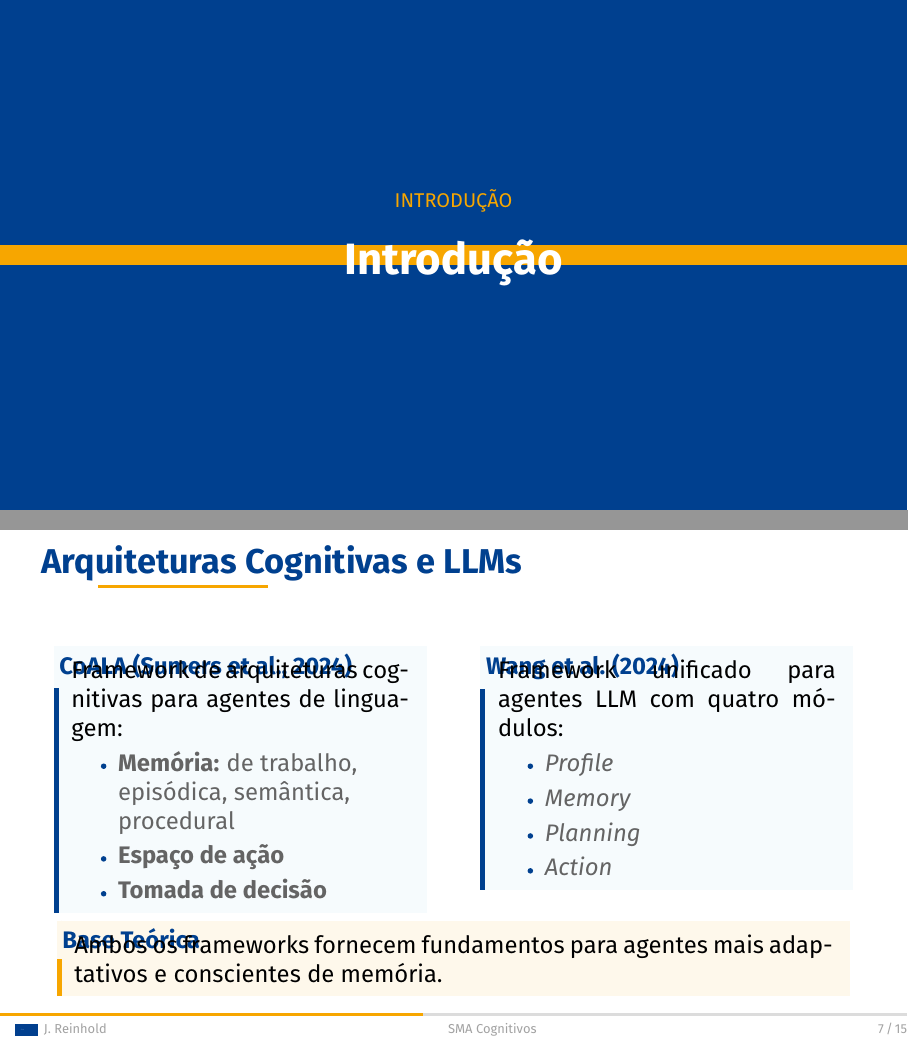
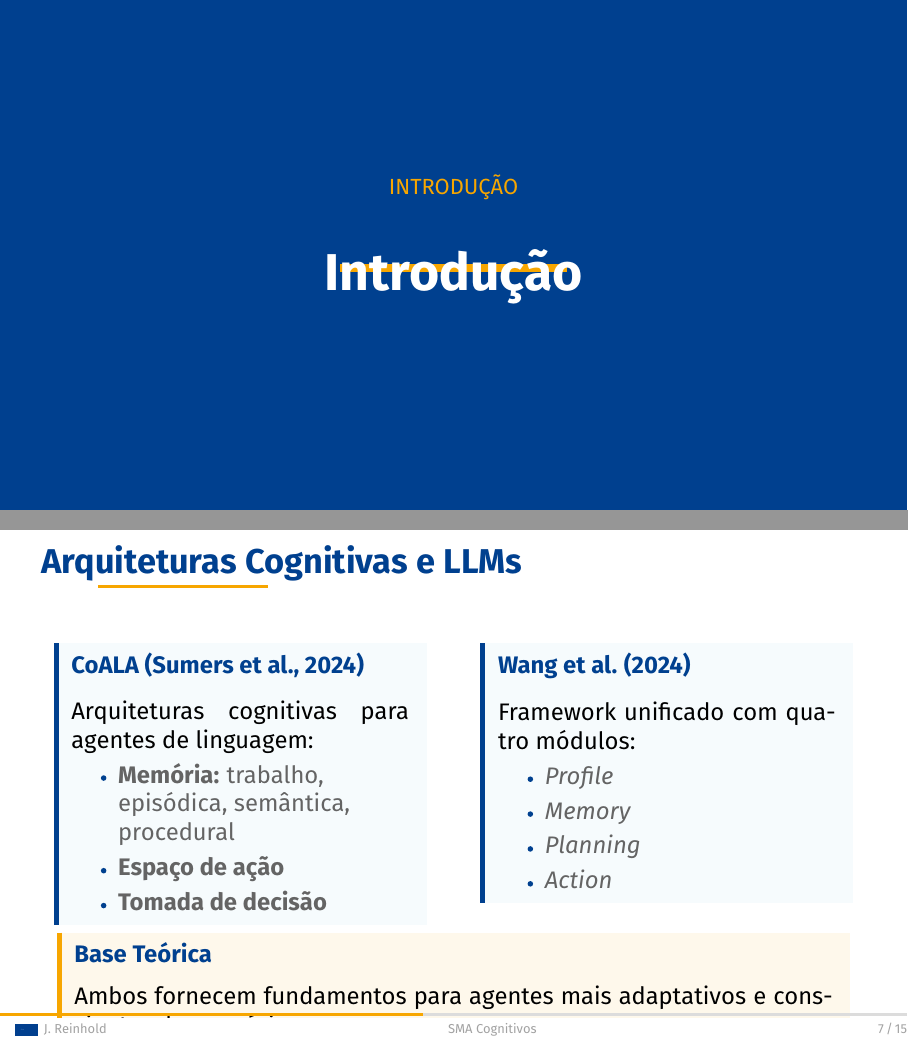
Before and after one commit to Jean-Reinhold/multi-agents-cognitive-service, LaTeX slides (presentation/main.tex, which reads presentation/beamerthemeUFPel.sty, presentation/slides/slide07-cognitive-llm.tex): pages 3 and 9 of 20, joined at a grey line. Compiled offline with pdfLaTeX.

Commit message:
Update presentation materials and refine cognitive agent diagrams

```diff
--- a/presentation/beamerthemeUFPel.sty
+++ b/presentation/beamerthemeUFPel.sty
@@ -157,18 +157,20 @@
   \vskip1cm%
 }
 
-% ─── Section Pages — auto-inserted, modern centered layout ───────────────────
+% ─── Section Pages — modern centered layout ───────────────────────────────────
 \newcommand{\ufpelsectionpage}{%
   \begin{tikzpicture}[remember picture, overlay]
     \fill[ufpelDarkBlue] (current page.north west) rectangle (current page.south east);
-    \fill[ufpelGold] ([yshift=-0.48\paperheight]current page.north west)
-      rectangle ([yshift=-0.52\paperheight]current page.north east);
+    % Short gold accent line below section name
+    \fill[ufpelGold]
+      ([yshift=-0.3cm, xshift=-2cm]current page.center) rectangle
+      ([yshift=-0.15cm, xshift=2cm]current page.center);
   \end{tikzpicture}%
   \vfill%
   \begin{center}
-    {\fontsize{10}{12}\selectfont\color{ufpelGold}\MakeUppercase{\secname}\par}%
-    \vskip8pt%
-    {\fontsize{22}{26}\selectfont\bfseries\color{white}\insertsection\par}%
+    {\fontsize{11}{13}\selectfont\color{ufpelGold}\MakeUppercase{\secname}\par}%
+    \vskip18pt%
+    {\fontsize{26}{30}\selectfont\bfseries\color{white}\insertsection\par}%
   \end{center}
   \vfill%
 }
@@ -196,22 +199,18 @@
     boxrule=0pt,
     left=6pt, right=6pt, top=4pt, bottom=4pt,
     before skip=4pt, after skip=4pt,
-    fonttitle=\usebeamerfont{block title}\color{ufpelDarkBlue},
     title={#1},
-    attach boxed title to top left={yshift=-\tcboxedtitleheight},
-    boxed title style={
-      colback=ufpelLightBlue!12,
-      colframe=ufpelLightBlue!12,
-      boxrule=0pt,
-      sharp corners,
-      left=0pt, right=0pt, top=1pt, bottom=2pt,
-    },
+    coltitle=ufpelDarkBlue,
+    fonttitle=\bfseries,
+    toptitle=2pt, bottomtitle=2pt,
+    colbacktitle=ufpelLightBlue!12,
+    boxed title style={empty},
   ]%
 }{%
   \end{tcolorbox}%
 }
 
-% Alert block
+% Alert block (red accent)
 \renewenvironment{alertblock}[1]{%
   \begin{tcolorbox}[
     enhanced,
@@ -222,22 +221,18 @@
     boxrule=0pt,
     left=6pt, right=6pt, top=4pt, bottom=4pt,
     before skip=4pt, after skip=4pt,
-    fonttitle=\usebeamerfont{block title}\color{ufpelRed},
     title={#1},
-    attach boxed title to top left={yshift=-\tcboxedtitleheight},
-    boxed title style={
-      colback=ufpelRed!5,
-      colframe=ufpelRed!5,
-      boxrule=0pt,
-      sharp corners,
-      left=0pt, right=0pt, top=1pt, bottom=2pt,
-    },
+    coltitle=ufpelRed,
+    fonttitle=\bfseries,
+    toptitle=2pt, bottomtitle=2pt,
+    colbacktitle=ufpelRed!5,
+    boxed title style={empty},
   ]%
 }{%
   \end{tcolorbox}%
 }
 
-% Example block
+% Example block (gold accent)
 \renewenvironment{exampleblock}[1]{%
   \begin{tcolorbox}[
     enhanced,
@@ -248,16 +243,12 @@
     boxrule=0pt,
     left=6pt, right=6pt, top=4pt, bottom=4pt,
     before skip=4pt, after skip=4pt,
-    fonttitle=\usebeamerfont{block title}\color{ufpelDarkBlue},
     title={#1},
-    attach boxed title to top left={yshift=-\tcboxedtitleheight},
-    boxed title style={
-      colback=ufpelGold!8,
-      colframe=ufpelGold!8,
-      boxrule=0pt,
-      sharp corners,
-      left=0pt, right=0pt, top=1pt, bottom=2pt,
-    },
+    coltitle=ufpelDarkBlue,
+    fonttitle=\bfseries,
+    toptitle=2pt, bottomtitle=2pt,
+    colbacktitle=ufpelGold!8,
+    boxed title style={empty},
   ]%
 }{%
   \end{tcolorbox}%
--- a/presentation/slides/slide07-cognitive-llm.tex
+++ b/presentation/slides/slide07-cognitive-llm.tex
@@ -3,9 +3,9 @@
   \begin{columns}[T]
     \begin{column}{0.47\textwidth}
       \begin{block}{CoALA (Sumers et al., 2024)}
-        Framework de arquiteturas cognitivas para agentes de linguagem:
+        Arquiteturas cognitivas para agentes de linguagem:
         \begin{itemize}
-          \item \textbf{Memória:} de trabalho, episódica, semântica, procedural
+          \item \textbf{Memória:} trabalho, episódica, semântica, procedural
           \item \textbf{Espaço de ação}
           \item \textbf{Tomada de decisão}
         \end{itemize}
@@ -13,7 +13,7 @@
     \end{column}
     \begin{column}{0.47\textwidth}
       \begin{block}{Wang et al. (2024)}
-        Framework unificado para agentes LLM com quatro módulos:
+        Framework unificado com quatro módulos:
         \begin{itemize}
           \item \textit{Profile}
           \item \textit{Memory}
@@ -24,9 +24,7 @@
     \end{column}
   \end{columns}
 
-  \vskip2pt
   \begin{exampleblock}{Base Teórica}
-    Ambos os frameworks fornecem fundamentos para agentes mais adaptativos
-    e conscientes de memória.
+    Ambos fornecem fundamentos para agentes mais adaptativos e conscientes de memória.
   \end{exampleblock}
 \end{frame}
```
Also changed, not shown: article/main.tex (+40 -42 lines), presentation/slides/slide06-multi-agent.tex (+7 -7 lines), presentation/slides/slide10-cognitive-modules.tex (+8 -9 lines), article/main.pdf, presentation/main.pdf, presentation/beamerthemeUFPel.sty (7 more changed lines).
